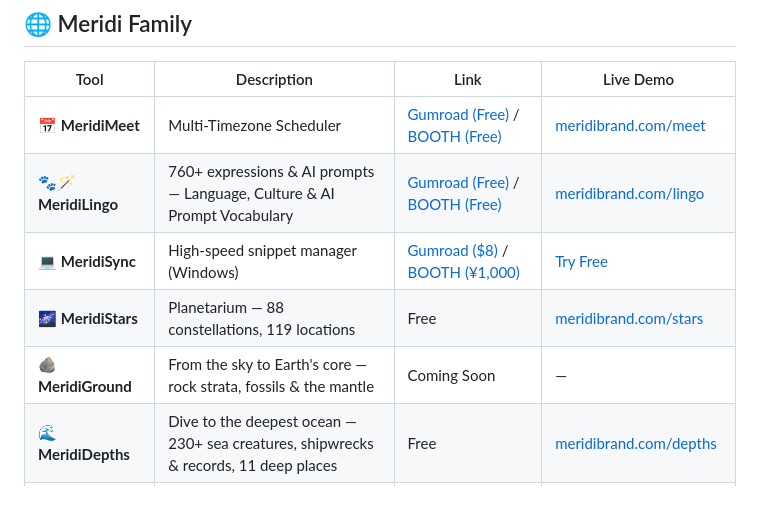
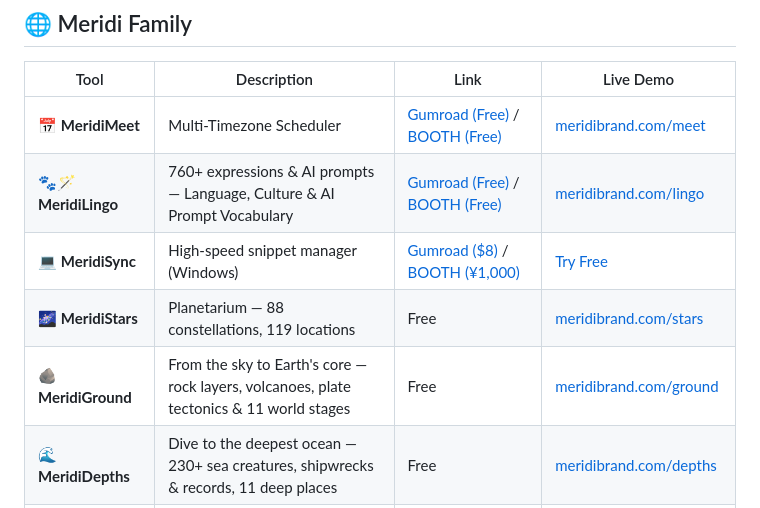
Before and after one commit to meridi-support/meridimeet, a Markdown page: README.md, the part around the change. Rendered like a GitHub page.

Commit message:
README: MeridiGround launched, fix Sync price
Updated the descriptions and links for MeridiSync and MeridiGround.

```diff
--- a/README.md
+++ b/README.md
@@ -104,9 +104,9 @@ MeridiMeet is part of **[Meridi Brand](https://meridibrand.com)** — indie tool
 |------|-------------|------|-----------|
 | 📅 **MeridiMeet** | Multi-Timezone Scheduler | [Gumroad (Free)](https://meridius4.gumroad.com/l/meridimeet) / [BOOTH (Free)](https://meridistore.booth.pm/items/8814602) | [meridibrand.com/meet](https://meridibrand.com/meet) |
 | 🐾🪄 **MeridiLingo** | 760+ expressions & AI prompts — Language, Culture & AI Prompt Vocabulary | [Gumroad (Free)](https://meridius4.gumroad.com/l/meridilingo) / [BOOTH (Free)](https://meridistore.booth.pm/items/8992102) | [meridibrand.com/lingo](https://meridibrand.com/lingo) |
-| 💻 **MeridiSync** | High-speed snippet manager (Windows) | [Gumroad (\$8)](https://meridius4.gumroad.com/l/meridisync) / [BOOTH (¥1,000)](https://meridistore.booth.pm/items/8790105) | [Try Free](https://meridi-support.github.io/meridisync-demo/) |
+| 💻 **MeridiSync** | High-speed snippet manager (Windows) | [Gumroad (&#36;8)](https://meridius4.gumroad.com/l/meridisync) / [BOOTH (¥1,000)](https://meridistore.booth.pm/items/8790105) | [Try Free](https://meridi-support.github.io/meridisync-demo/) |
 | 🌌 **MeridiStars** | Planetarium — 88 constellations, 119 locations | Free | [meridibrand.com/stars](https://meridibrand.com/stars) |
-| 🪨 **MeridiGround** | From the sky to Earth's core — rock strata, fossils & the mantle | Coming Soon | — |
+| 🪨 **MeridiGround** | From the sky to Earth's core — rock layers, volcanoes, plate tectonics & 11 world stages | Free | [meridibrand.com/ground](https://meridibrand.com/ground) |
 | 🌊 **MeridiDepths** | Dive to the deepest ocean — 230+ sea creatures, shipwrecks & records, 11 deep places | Free | [meridibrand.com/depths](https://meridibrand.com/depths) |
 | 🎮 **MeridiPlay** | 18 browser games — casino, fortune-telling, retro candy-shop machines | Free | [meridibrand.com/play](https://meridibrand.com/play) |
 | 🧮 **MeridiConvert** | Unit converter, graph-paper drafting & handy calculators | Free | [meridibrand.com/convert](https://meridibrand.com/convert) |
```
